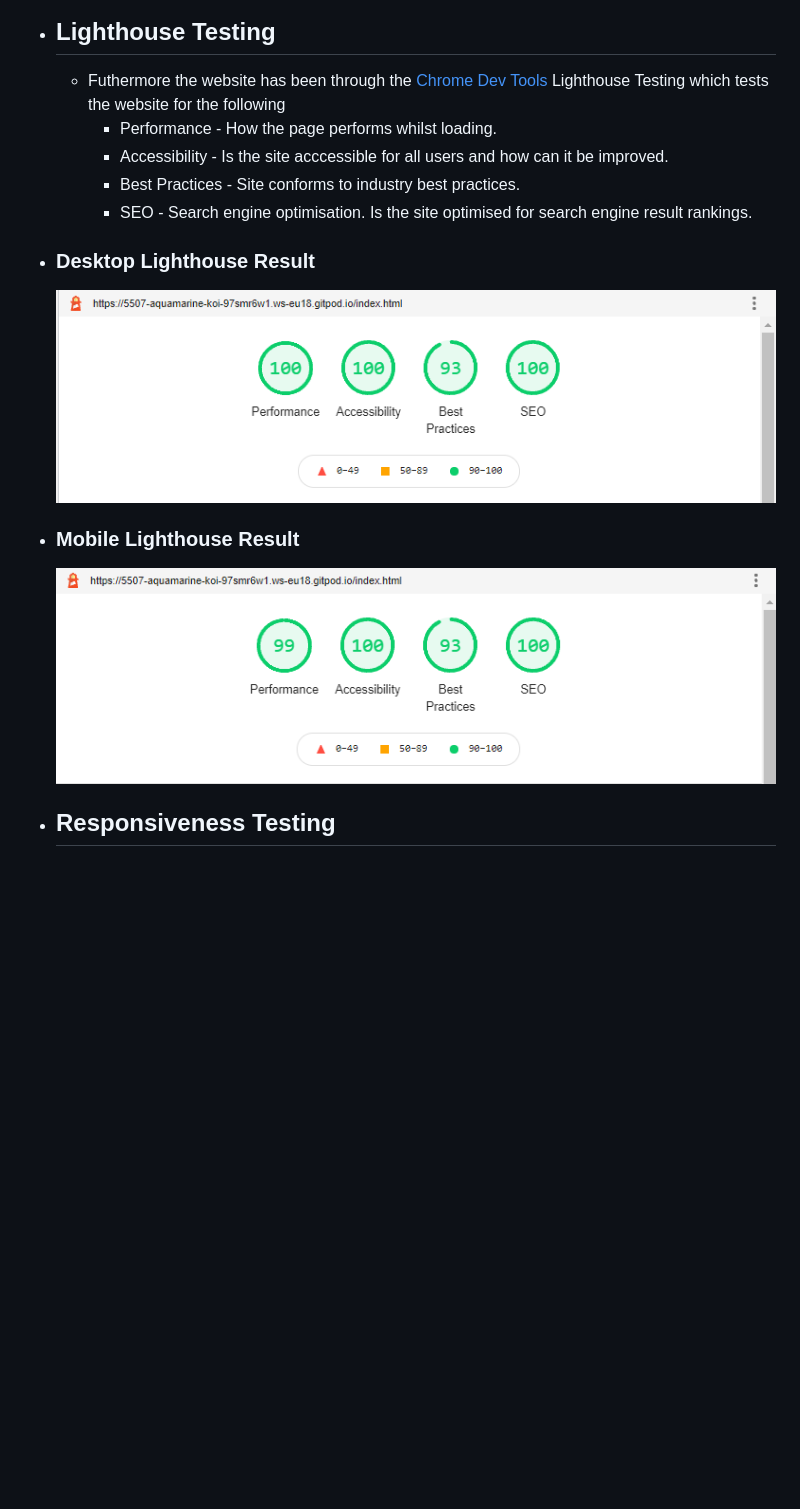
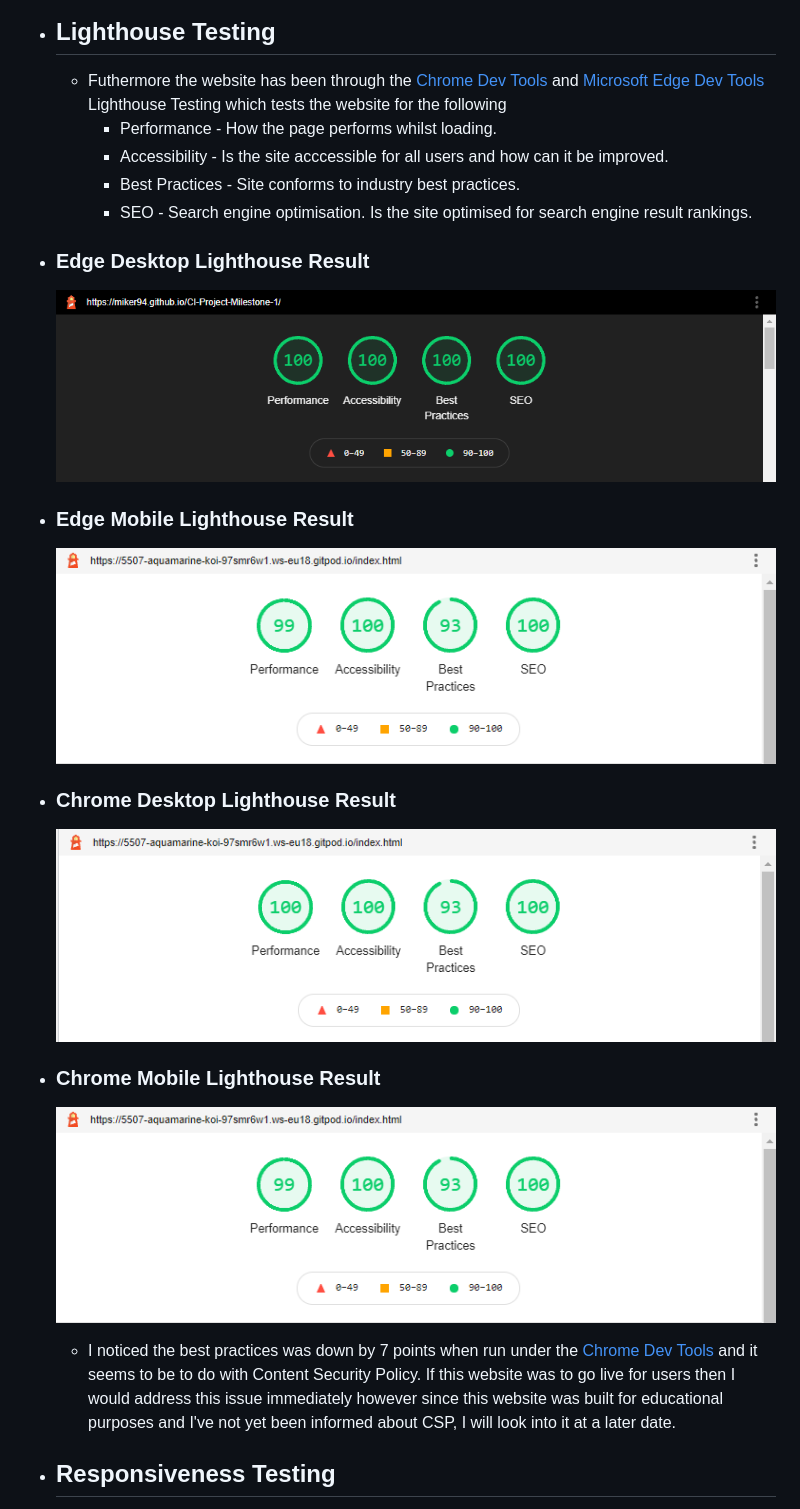
Before and after one commit to MikeR94/CI-Project-Milestone-1, a Markdown page: README.md, the part around the change. Drawn GitHub-style; pictures changed too: assets/readme-images/desktop-edge-lighthouse-image.png (added), assets/readme-images/mobile-edge-lighthouse-image.png (added); blank space fills up the shorter version.

Commit message:
Add Edge Lighthouse testing to README

```diff
--- a/README.md
+++ b/README.md
@@ -187,19 +187,29 @@ The Reflection website is set up to be welcoming and easy to use. It contains ma
 
 * ## Lighthouse Testing
 
-    * Futhermore the website has been through the [Chrome Dev Tools](https://developer.chrome.com/docs/devtools/) Lighthouse Testing which tests the website for the following
+    * Futhermore the website has been through the [Chrome Dev Tools](https://developer.chrome.com/docs/devtools/) and [Microsoft Edge Dev Tools](https://docs.microsoft.com/en-us/microsoft-edge/devtools-guide-chromium/open/?tabs=cmd-Windows) Lighthouse Testing which tests the website for the following
         * Performance - How the page performs whilst loading.
         * Accessibility - Is the site acccessible for all users and how can it be improved.
         * Best Practices - Site conforms to industry best practices.
         * SEO - Search engine optimisation. Is the site optimised for search engine result rankings.
 
-* ### Desktop Lighthouse Result
+* ### Edge Desktop Lighthouse Result
 
-    ![Desktop Lighthouse](assets/readme-images/lighthouse-desktop-image.png)
+    ![Edge Desktop Lighthouse](assets/readme-images/desktop-edge-lighthouse-image.png)
 
-* ### Mobile Lighthouse Result
+* ### Edge Mobile Lighthouse Result
 
-    ![Mobile Lighthouse](assets/readme-images/lighthouse-mobile-image.png)
+    ![Edge Mobile Lighthouse](assets/readme-images/mobile-edge-lighthouse-image.png)
+
+* ### Chrome Desktop Lighthouse Result
+
+    ![Chrome Desktop Lighthouse](assets/readme-images/lighthouse-desktop-image.png)
+
+* ### Chrome Mobile Lighthouse Result
+
+    ![Chrome Mobile Lighthouse](assets/readme-images/lighthouse-mobile-image.png)
+
+    * I noticed the best practices was down by 7 points when run under the [Chrome Dev Tools](https://developer.chrome.com/docs/devtools/) and it seems to be to do with Content Security Policy. If this website was to go live for users then I would address this issue immediately however since this website was built for educational purposes and I've not yet been informed about CSP, I will look into it at a later date.
 
 * ## Responsiveness Testing
     * The responsive design tests were carried out manually with [Google Chrome DevTools](https://developer.chrome.com/docs/devtools/) and [Responsive Design Checker](https://www.responsivedesignchecker.com/).
```
